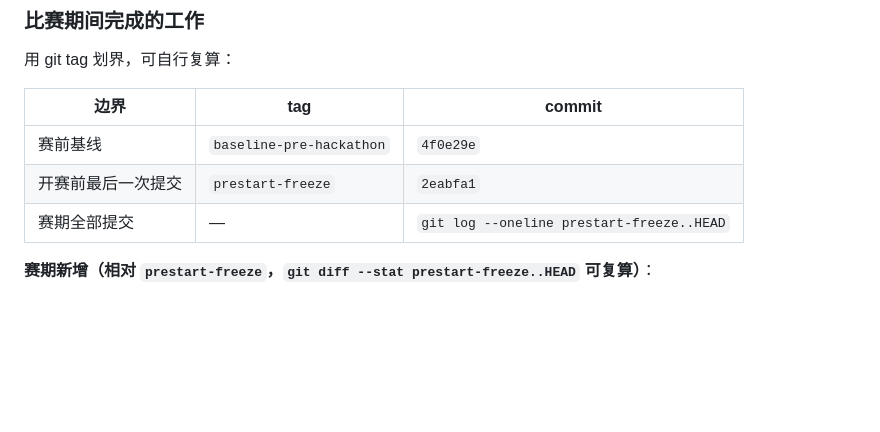
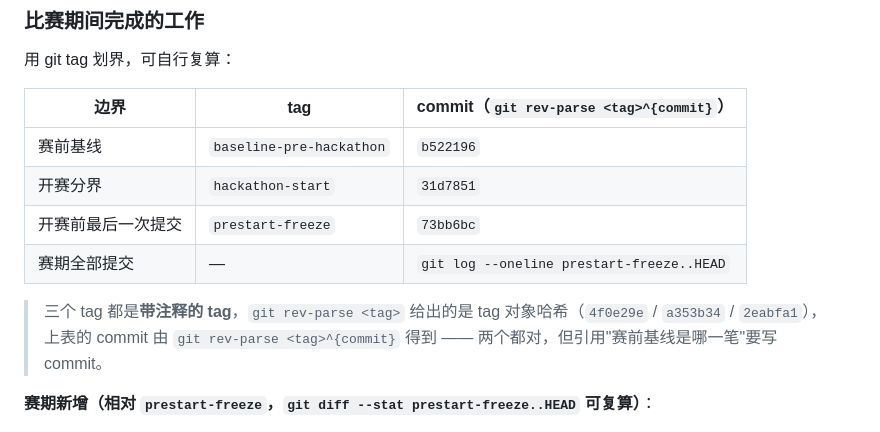
Before and after one commit to juice-butterfly/rainproof, a Markdown page: README.md, the part around the change. Drawn GitHub-style; blank space fills up the shorter version.

Commit message:
[A] 中期检查一页纸：三处过期数字改成『命令+时间戳』(66笔/105文件/五道229项)、tag 补 commit 映射、新增 v2 承保层一节(968 已部署+真链彩排 25/0)与 v1/v2 口径；README tag 表改标 ^{commit}

```diff
--- a/README.md
+++ b/README.md
@@ -72,11 +72,15 @@
 
 用 git tag 划界，可自行复算：
 
-| 边界 | tag | commit |
+| 边界 | tag | commit（`git rev-parse <tag>^{commit}`） |
 |---|---|---|
-| 赛前基线 | `baseline-pre-hackathon` | `4f0e29e` |
-| 开赛前最后一次提交 | `prestart-freeze` | `2eabfa1` |
+| 赛前基线 | `baseline-pre-hackathon` | `b522196` |
+| 开赛分界 | `hackathon-start` | `31d7851` |
+| 开赛前最后一次提交 | `prestart-freeze` | `73bb6bc` |
 | 赛期全部提交 | — | `git log --oneline prestart-freeze..HEAD` |
+
+> 三个 tag 都是**带注释的 tag**，`git rev-parse <tag>` 给出的是 tag 对象哈希（`4f0e29e` / `a353b34` / `2eabfa1`），
+> 上表的 commit 由 `git rev-parse <tag>^{commit}` 得到 —— 两个都对，但引用"赛前基线是哪一笔"要写 commit。
 
 **赛期新增（相对 `prestart-freeze`，`git diff --stat prestart-freeze..HEAD` 可复算）**：
 
```
Also changed, not shown: 02-作战与答辩/B改动核对-2026-10-07.md (+1 -1 lines), 02-作战与答辩/中期检查-一页纸.md (+21 -8 lines).
